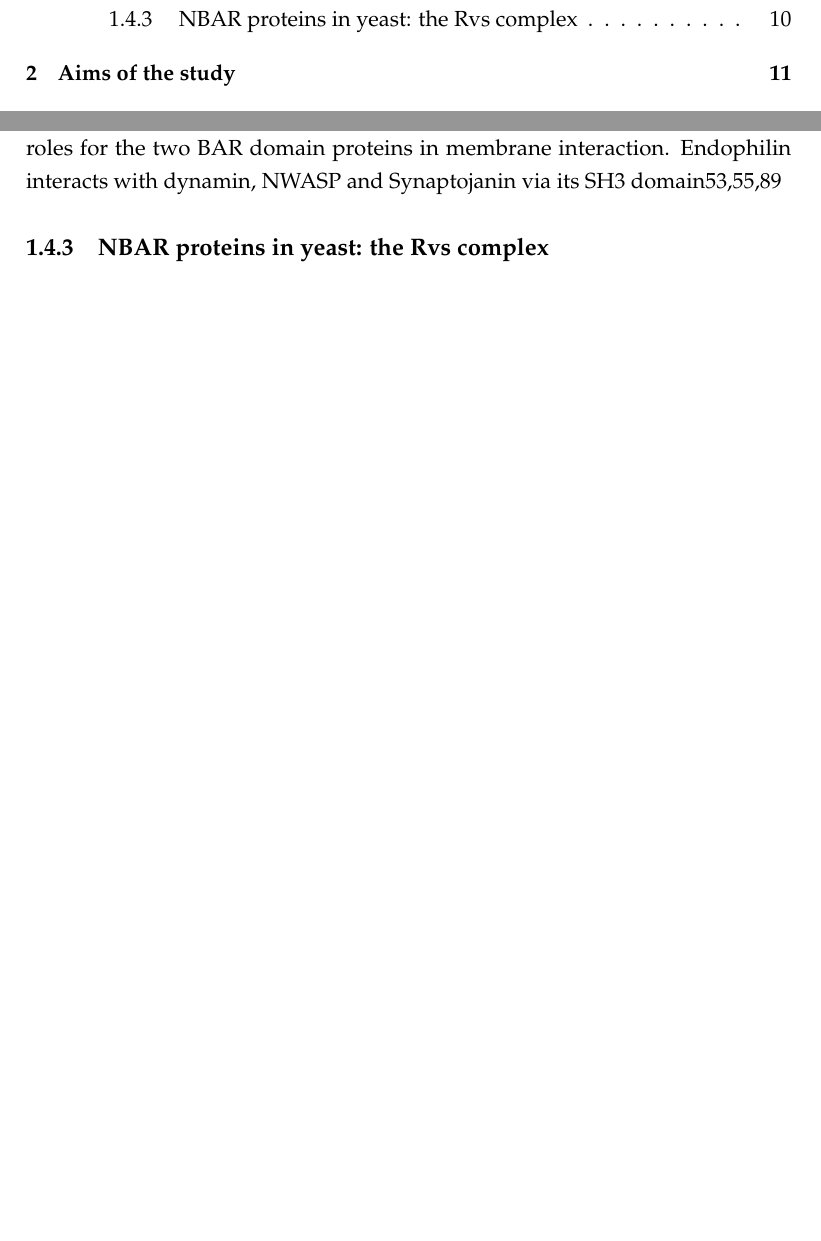
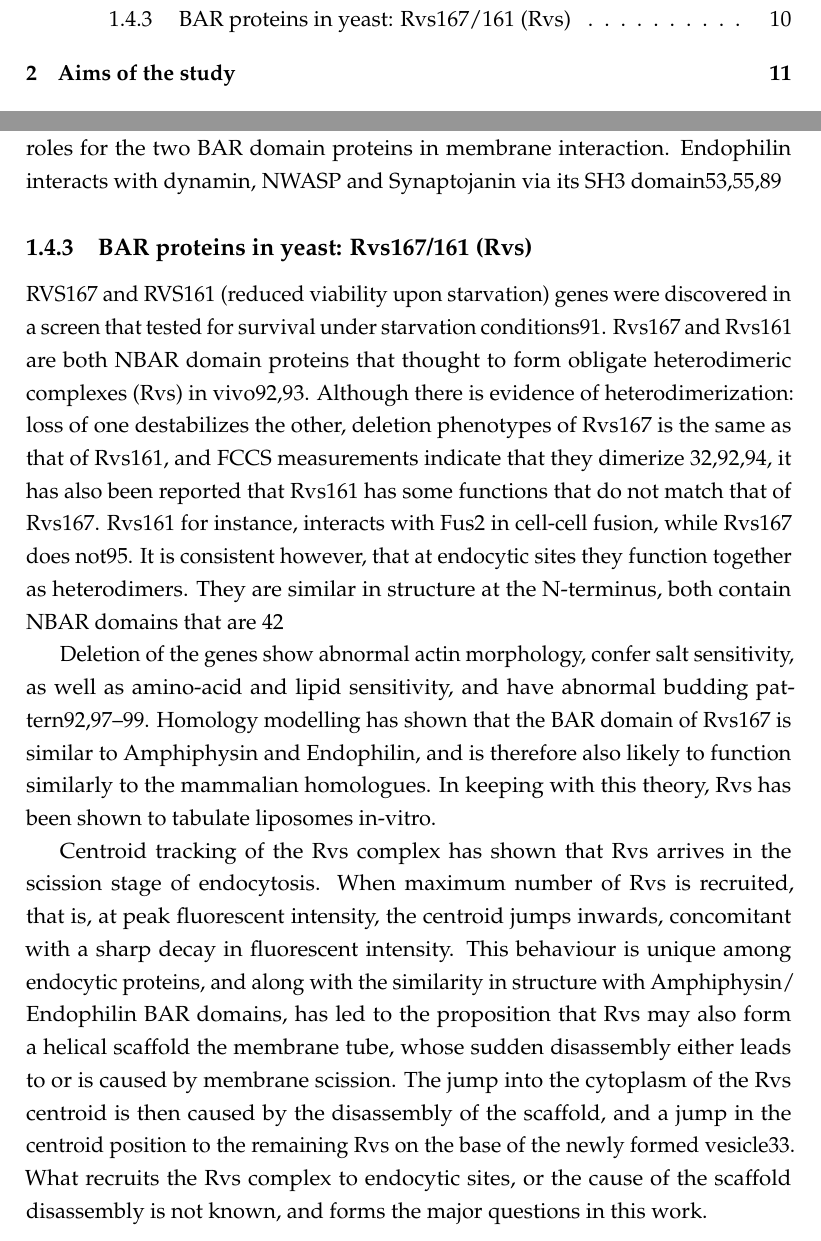
Before and after one commit to deepikaamenon/thesis_2021, a LaTeX thesis (main.tex, which reads Chapters/Intro.tex): two parts of pages 12 and 28 of 31, joined at a grey line, cut at the place of the change, the shorter picture padded with empty space. Compiled offline with pdfLaTeX.

Commit message:
txs auto checkin

```diff
--- a/Chapters/Intro.tex
+++ b/Chapters/Intro.tex
@@ -113,7 +113,13 @@ BAR dimers are able to oligomerize and scaffold large areas of membrane. These s
 		EndoA1-3 isoforms are found in neurons, ubiquitously, and enriched in the brain and testes respectively. All three are found at presynaptic membranes. Crystal structure of EndoA1 shows essentially the same structure as that of amphiphysin, with an additional amphiphatic helix similar to the N-helix, located at the centre of the crescent-shaped dimer78,86. This helix is thought to insert into the membrane in the same way as the N- helix, potentially inducing faster tubulation of membranes. EndoA1 and 2 may interact with calcium channels at synapses, and may be involved in lipid modification87,88, suggesting different roles for the two BAR domain proteins in membrane interaction. Endophilin interacts with dynamin, NWASP and Synaptojanin via its SH3 domain53,55,89
 
 
-	\subsection{NBAR proteins in yeast: the Rvs complex}
+		\subsection{BAR proteins in yeast: Rvs167/161 (Rvs)}
+		RVS167 and RVS161 (reduced viability upon starvation) genes were discovered in a screen that tested for survival under starvation conditions91. Rvs167 and Rvs161 are both NBAR domain proteins that thought to form obligate heterodimeric complexes (Rvs) in vivo92,93. Although there is evidence of heterodimerization: loss of one destabilizes the other, deletion phenotypes of Rvs167 is the same as that of Rvs161, and FCCS measurements indicate that they dimerize 32,92,94, it has also been reported that Rvs161 has some functions that do not match that of Rvs167. Rvs161 for instance, interacts with Fus2 in cell-cell fusion, while Rvs167 does not95. It is consistent however, that at endocytic sites they function together as heterodimers.
+		They are similar in structure at the N-terminus, both contain NBAR domains that are 42% similar, and although share 21% identity, are not interchangeable96. In addition to the BAR domain, Rvs167 has a Glycine-Proline-Alanine rich (GPA) region and a C-terminal SH3 region. The GPA region is thought to act as a linker, while loss of the SH3 domain makes affects function: without it, budding patters and actin morphology is affected. Most Rvs deletion phenotypes can however, be recapitulated by expression of the BAR domain alone25, suggesting that the BAR domains are the main functional unit of the complex .
+
+		Deletion of the genes show abnormal actin morphology, confer salt sensitivity, as well as amino-acid and lipid sensitivity, and have abnormal budding pattern92,97–99. Homology modelling has shown that the BAR domain of Rvs167 is similar to Amphiphysin and Endophilin, and is therefore also likely to function similarly to the mammalian homologues. In keeping with this theory, Rvs has been shown to tabulate liposomes in-vitro.
+
+		Centroid tracking of the Rvs complex has shown that Rvs arrives in the scission stage of endocytosis. When maximum number of Rvs is recruited, that is, at peak fluorescent intensity, the centroid jumps inwards, concomitant with a sharp decay in fluorescent intensity. This behaviour is unique among endocytic proteins, and along with the similarity in structure with Amphiphysin/ Endophilin BAR domains, has led to the proposition that Rvs may also form a helical scaffold the membrane tube, whose sudden disassembly either leads to or is caused by membrane scission. The jump into the cytoplasm of the Rvs centroid is then caused by the disassembly of the scaffold, and a jump in the centroid position to the remaining Rvs on the base of the newly formed vesicle33. What recruits the Rvs complex to endocytic sites, or the cause of the scaffold disassembly is not known, and forms the major questions in this work.
 
 
 
```
